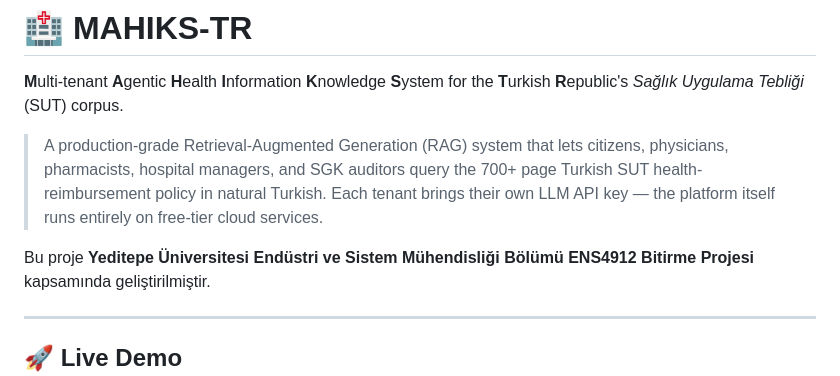
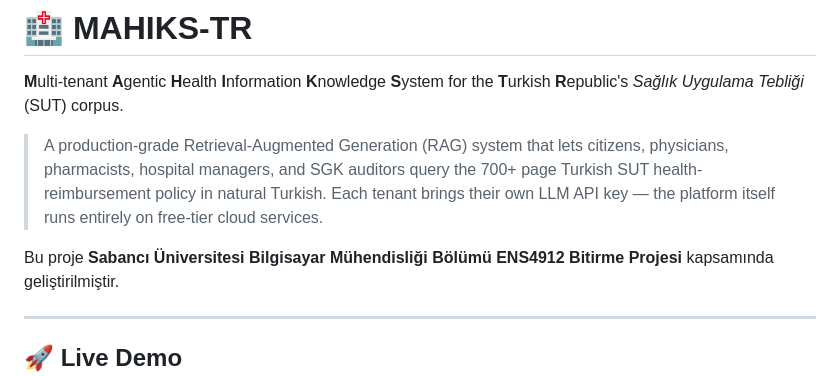
Before and after one commit to suleymanbrbr/su_ens4912_corporate_health, a Markdown page: README.md, the part around the change. GitHub-like rendering.

```diff
--- a/README.md
+++ b/README.md
@@ -24,7 +24,7 @@ for the **T**urkish **R**epublic's *Sağlık Uygulama Tebliği* (SUT) corpus.
 > Each tenant brings their own LLM API key — the platform itself runs entirely
 > on free-tier cloud services.
 
-Bu proje **Yeditepe Üniversitesi Endüstri ve Sistem Mühendisliği Bölümü
+Bu proje **Sabancı Üniversitesi Bilgisayar Mühendisliği Bölümü
 ENS4912 Bitirme Projesi** kapsamında geliştirilmiştir.
 
 ---
```
